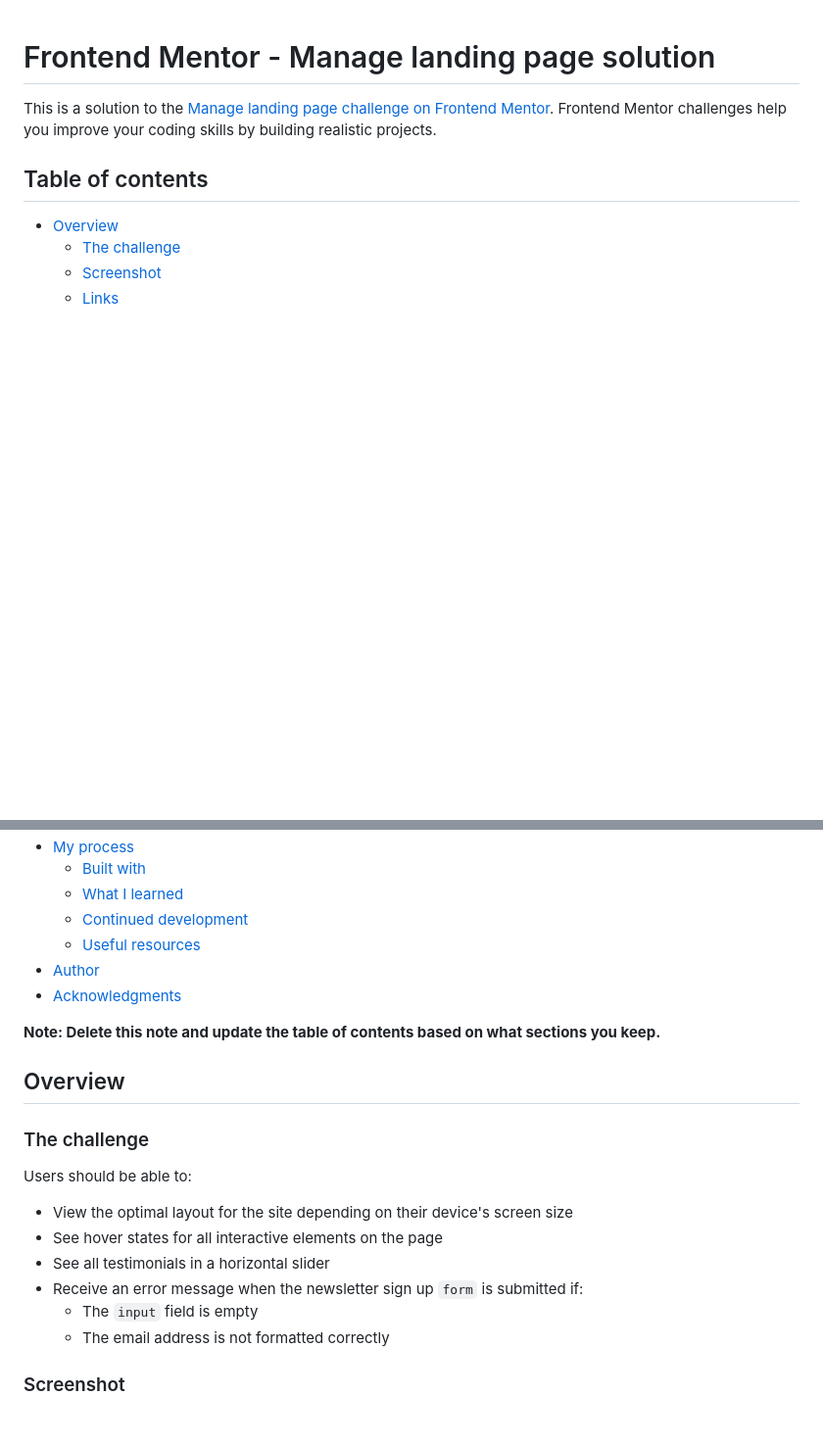
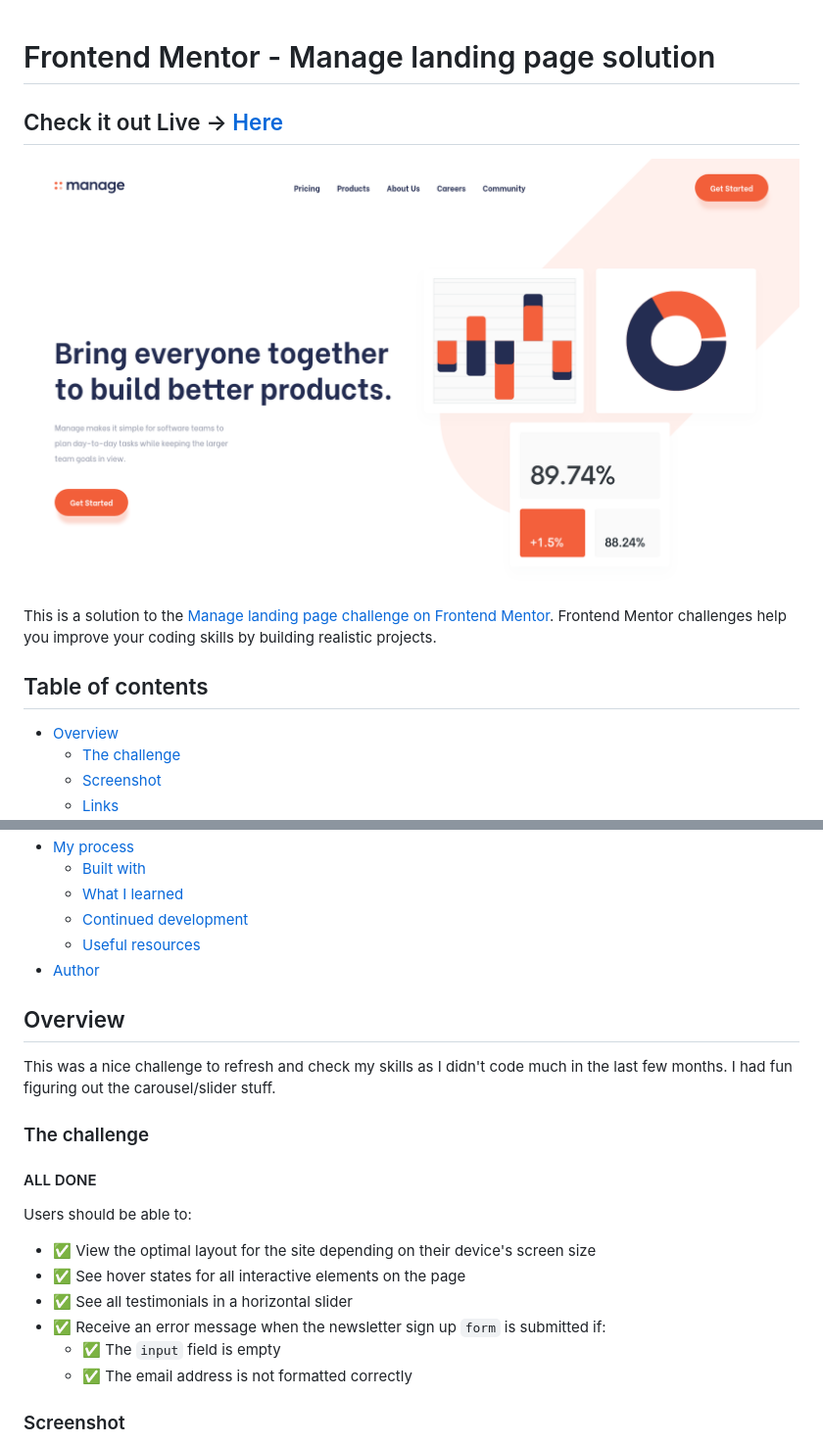
Before and after one commit to fabcodingzest/FE-manage-Landing-Page, a Markdown page: README.md, 2 parts joined by grey strips. Shown: that part at 98% size. GitHub-like rendering; pictures changed too: design/screenshot-0.png (added); blank space fills up the shorter version.

```diff
--- a/README.md
+++ b/README.md
@@ -1,4 +1,8 @@
 # Frontend Mentor - Manage landing page solution
+
+## Check it out Live -> [Here](https://fab-manage.netlify.app/)
+
+![screenshot 0](./design/screenshot-0.png)
 
 This is a solution to the [Manage landing page challenge on Frontend Mentor](https://www.frontendmentor.io/challenges/manage-landing-page-SLXqC6P5). Frontend Mentor challenges help you improve your coding skills by building realistic projects.
 
@@ -14,22 +18,23 @@ This is a solution to the [Manage landing page challenge on Frontend Mentor](htt
   - [Continued development](#continued-development)
   - [Useful resources](#useful-resources)
 - [Author](#author)
-- [Acknowledgments](#acknowledgments)
-
-**Note: Delete this note and update the table of contents based on what sections you keep.**
 
 ## Overview
 
+This was a nice challenge to refresh and check my skills as I didn't code much in the last few months. I had fun figuring out the carousel/slider stuff.
+
 ### The challenge
+
+#### ALL DONE
 
 Users should be able to:
 
-- View the optimal layout for the site depending on their device's screen size
-- See hover states for all interactive elements on the page
-- See all testimonials in a horizontal slider
-- Receive an error message when the newsletter sign up `form` is submitted if:
-  - The `input` field is empty
-  - The email address is not formatted correctly
+- ✅ View the optimal layout for the site depending on their device's screen size
+- ✅ See hover states for all interactive elements on the page
+- ✅ See all testimonials in a horizontal slider
+- ✅ Receive an error message when the newsletter sign up `form` is submitted if:
+  - ✅ The `input` field is empty
+  - ✅ The email address is not formatted correctly
 
 ### Screenshot
 
```
Also changed, not shown: other parts of README.md (+20 -58 lines), README-template.md (deleted, +0 -115 lines), design/screenshot-1.png (added), design/screenshot-2.png (added), design/screenshot-3.png (added), design/screenshot-4.png (added), design/screenshot-5.png (added).
